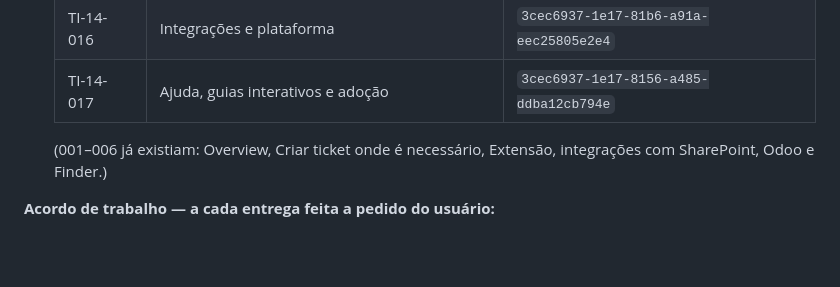
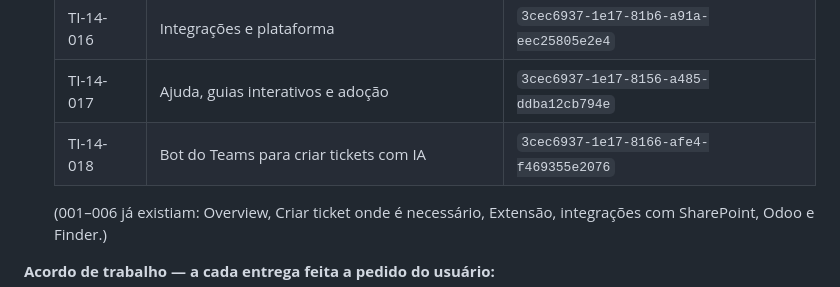
Before and after one commit to dfg-dexterity/jirainsight, a Markdown page: CLAUDE.md, the part around the change. GitHub-like rendering; blank space fills up the shorter version.

Commit message:
📘 Registrar o processo TI-14-018 (bot do Teams) na tabela de processos do CLAUDE.md
Co-Authored-By: Claude Opus 5 <noreply@anthropic.com>
Claude-Session: https://claude.ai/code/session_01BbHkvAkLyK7tFKpv5emAzQ

```diff
--- a/CLAUDE.md
+++ b/CLAUDE.md
@@ -41,6 +41,7 @@ Painel **"Insights de Uso (Jira + Clockwork)"** da Dexterity IT.
   | TI-14-015 | Configuração, metas e acesso ao painel | `3cec6937-1e17-81db-be23-c17954ca61f0` |
   | TI-14-016 | Integrações e plataforma | `3cec6937-1e17-81b6-a91a-eec25805e2e4` |
   | TI-14-017 | Ajuda, guias interativos e adoção | `3cec6937-1e17-8156-a485-ddba12cb794e` |
+  | TI-14-018 | Bot do Teams para criar tickets com IA | `3cec6937-1e17-8166-afe4-f469355e2076` |
 
   (001–006 já existiam: Overview, Criar ticket onde é necessário, Extensão, integrações
   com SharePoint, Odoo e Finder.)
```
